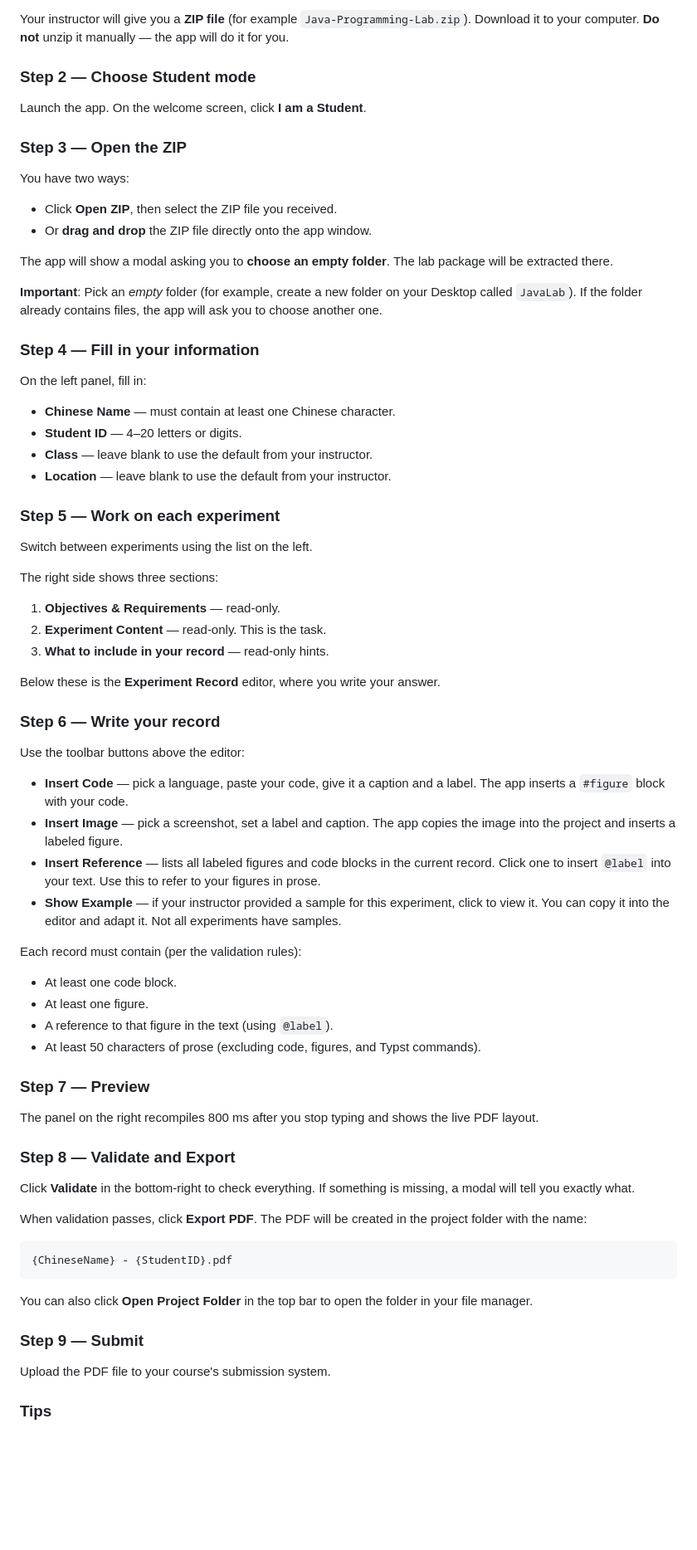
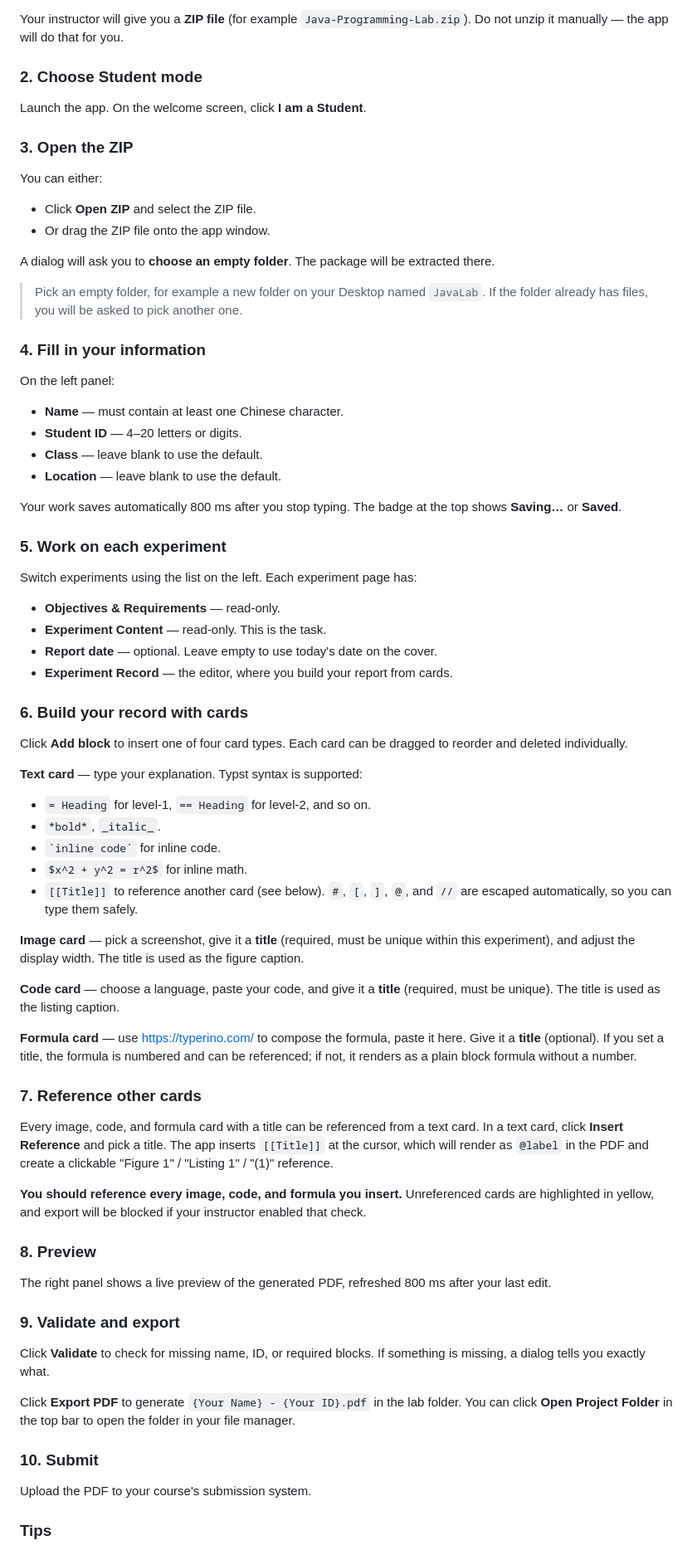
Before and after one commit to pdcxs/lab-report-filler, a Markdown page: README.md, the part around one of its changes. Shown at 83% size. Rendered like a GitHub page; blank space fills up the shorter version.

````diff
--- a/README.md
+++ b/README.md
@@ -72,77 +55,78 @@ Download the installer for your platform from the [Releases](https://github.com/
 
-Your instructor will give you a **ZIP file** (for example `Java-Programming-Lab.zip`). Download it to your computer. **Do not** unzip it manually — the app will do it for you.
+Your instructor will give you a **ZIP file** (for example `Java-Programming-Lab.zip`). Do not unzip it manually — the app will do that for you.
 
-### Step 2 — Choose Student mode
+### 2. Choose Student mode
 
 Launch the app. On the welcome screen, click **I am a Student**.
 
-### Step 3 — Open the ZIP
+### 3. Open the ZIP
 
-You have two ways:
+You can either:
 
-- Click **Open ZIP**, then select the ZIP file you received.
-- Or **drag and drop** the ZIP file directly onto the app window.
+- Click **Open ZIP** and select the ZIP file.
+- Or drag the ZIP file onto the app window.
 
-The app will show a modal asking you to **choose an empty folder**. The lab package will be extracted there.
+A dialog will ask you to **choose an empty folder**. The package will be extracted there.
 
-**Important**: Pick an *empty* folder (for example, create a new folder on your Desktop called `JavaLab`). If the folder already contains files, the app will ask you to choose another one.
+> Pick an empty folder, for example a new folder on your Desktop named `JavaLab`. If the folder already has files, you will be asked to pick another one.
 
-### Step 4 — Fill in your information
+### 4. Fill in your information
 
-On the left panel, fill in:
+On the left panel:
 
-- **Chinese Name** — must contain at least one Chinese character.
+- **Name** — must contain at least one Chinese character.
 - **Student ID** — 4–20 letters or digits.
-- **Class** — leave blank to use the default from your instructor.
-- **Location** — leave blank to use the default from your instructor.
+- **Class** — leave blank to use the default.
+- **Location** — leave blank to use the default.
 
-### Step 5 — Work on each experiment
+Your work saves automatically 800 ms after you stop typing. The badge at the top shows **Saving…** or **Saved**.
 
-Switch between experiments using the list on the left.
+### 5. Work on each experiment
 
-The right side shows three sections:
+Switch experiments using the list on the left. Each experiment page has:
 
-1. **Objectives & Requirements** — read-only.
-2. **Experiment Content** — read-only. This is the task.
-3. **What to include in your record** — read-only hints.
+- **Objectives & Requirements** — read-only.
+- **Experiment Content** — read-only. This is the task.
+- **Report date** — optional. Leave empty to use today's date on the cover.
+- **Experiment Record** — the editor, where you build your report from cards.
 
-Below these is the **Experiment Record** editor, where you write your answer.
+### 6. Build your record with cards
 
-### Step 6 — Write your record
+Click **Add block** to insert one of four card types. Each card can be dragged to reorder and deleted individually.
 
-Use the toolbar buttons above the editor:
+**Text card** — type your explanation. Typst syntax is supported:
 
-- **Insert Code** — pick a language, paste your code, give it a caption and a label. The app inserts a `#figure` block with your code.
-- **Insert Image** — pick a screenshot, set a label and caption. The app copies the image into the project and inserts a labeled figure.
-- **Insert Reference** — lists all labeled figures and code blocks in the current record. Click one to insert `@label` into your text. Use this to refer to your figures in prose.
-- **Show Example** — if your instructor provided a sample for this experiment, click to view it. You can copy it into the editor and adapt it. Not all experiments have samples.
+- `= Heading` for level-1, `== Heading` for level-2, and so on.
+- `*bold*`, `_italic_`.
+- `` `inline code` `` for inline code.
+- `$x^2 + y^2 = r^2$` for inline math.
+- `[[Title]]` to reference another card (see below). `#`, `[`, `]`, `@`, and `//` are escaped automatically, so you can type them safely.
 
-Each record must contain (per the validation rules):
+**Image card** — pick a screenshot, give it a **title** (required, must be unique within this experiment), and adjust the display width. The title is used as the figure caption.
 
-- At least one code block.
-- At least one figure.
-- A reference to that figure in the text (using `@label`).
-- At least 50 characters of prose (excluding code, figures, and Typst commands).
+**Code card** — choose a language, paste your code, and give it a **title** (required, must be unique). The title is used as the listing caption.
 
-### Step 7 — Preview
+**Formula card** — use https://typerino.com/ to compose the formula, paste it here. Give it a **title** (optional). If you set a title, the formula is numbered and can be referenced; if not, it renders as a plain block formula without a number.
 
-The panel on the right recompiles 800 ms after you stop typing and shows the live PDF layout.
+### 7. Reference other cards
 
-### Step 8 — Validate and Export
+Every image, code, and formula card with a title can be referenced from a text card. In a text card, click **Insert Reference** and pick a title. The app inserts `[[Title]]` at the cursor, which will render as `@label` in the PDF and create a clickable "Figure 1" / "Listing 1" / "(1)" reference.
 
-Click **Validate** in the bottom-right to check everything. If something is missing, a modal will tell you exactly what.
+**You should reference every image, code, and formula you insert.** Unreferenced cards are highlighted in yellow, and export will be blocked if your instructor enabled that check.
 
-When validation passes, click **Export PDF**. The PDF will be created in the project folder with the name:
+### 8. Preview
 
-```
-{ChineseName} - {StudentID}.pdf
-```
+The right panel shows a live preview of the generated PDF, refreshed 800 ms after your last edit.
 
-You can also click **Open Project Folder** in the top bar to open the folder in your file manager.
+### 9. Validate and export
 
-### Step 9 — Submit
+Click **Validate** to check for missing name, ID, or required blocks. If something is missing, a dialog tells you exactly what.
 
-Upload the PDF file to your course's submission system.
+Click **Export PDF** to generate `{Your Name} - {Your ID}.pdf` in the lab folder. You can click **Open Project Folder** in the top bar to open the folder in your file manager.
+
+### 10. Submit
+
+Upload the PDF to your course's submission system.
 
 ### Tips
 
````
Also changed, not shown: other parts of README.md (+56 -140 lines), README.zh.md (+88 -171 lines).
